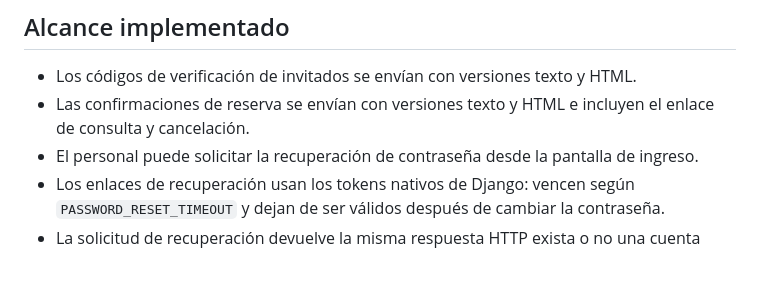
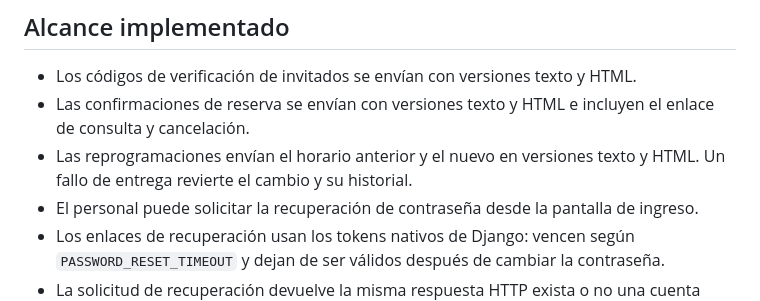
Before and after one commit to citurria24/AppReservas, a Markdown page: docs/email-delivery.md, the part around the change. Rendered like a GitHub page; blank space fills up the shorter version.

```diff
--- a/docs/email-delivery.md
+++ b/docs/email-delivery.md
@@ -4,6 +4,7 @@
 
 - Los códigos de verificación de invitados se envían con versiones texto y HTML.
 - Las confirmaciones de reserva se envían con versiones texto y HTML e incluyen el enlace de consulta y cancelación.
+- Las reprogramaciones envían el horario anterior y el nuevo en versiones texto y HTML. Un fallo de entrega revierte el cambio y su historial.
 - El personal puede solicitar la recuperación de contraseña desde la pantalla de ingreso.
 - Los enlaces de recuperación usan los tokens nativos de Django: vencen según `PASSWORD_RESET_TIMEOUT` y dejan de ser válidos después de cambiar la contraseña.
 - La solicitud de recuperación devuelve la misma respuesta HTTP exista o no una cuenta activa. También intenta una entrega para correos desconocidos, con un mensaje neutro sin token, para que un fallo del transporte no permita distinguir cuentas por la respuesta web.
```
Also changed, not shown: README.md (+7 -1 lines), docs/requisitos.md (+2 -1 lines).
